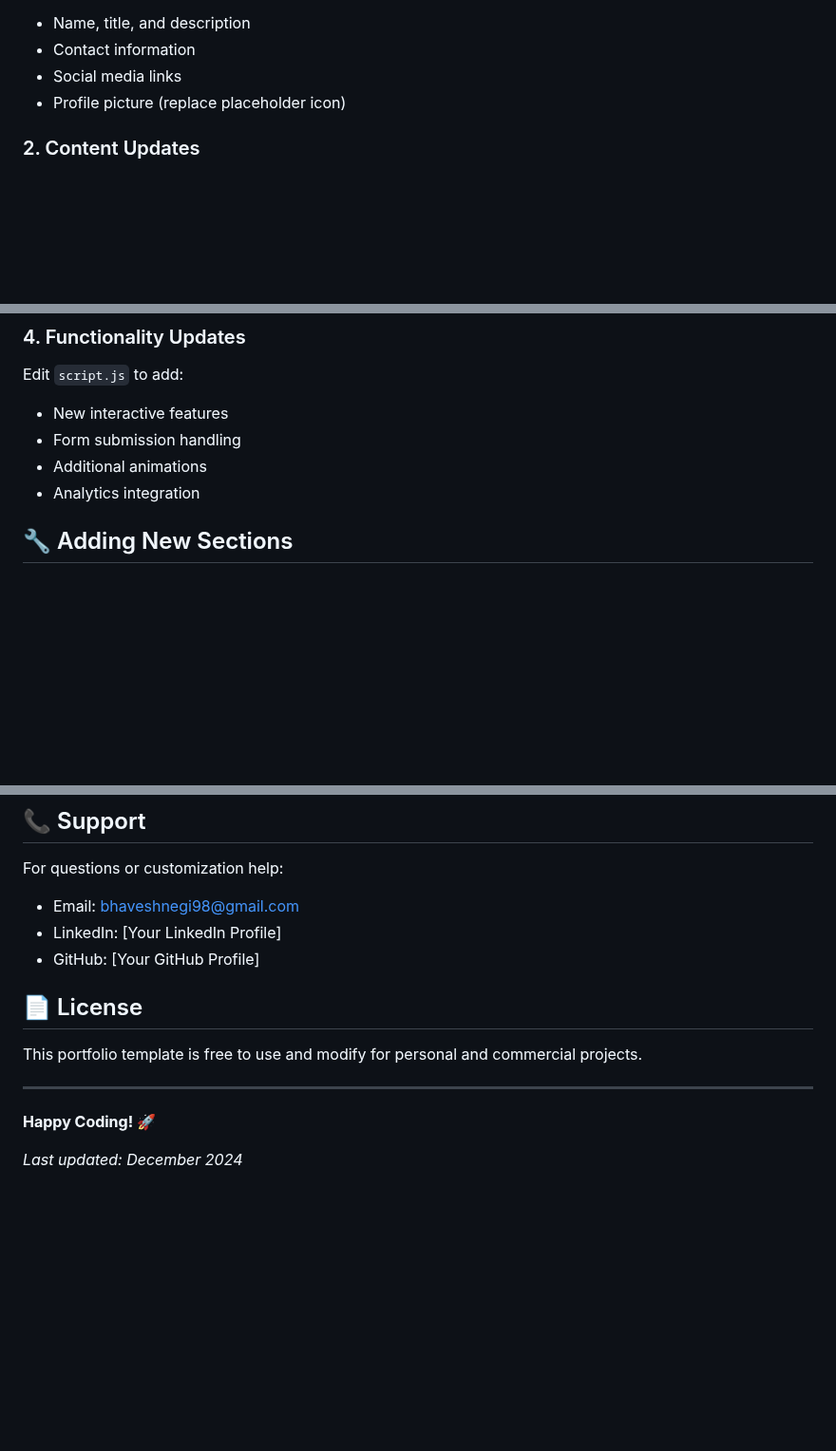
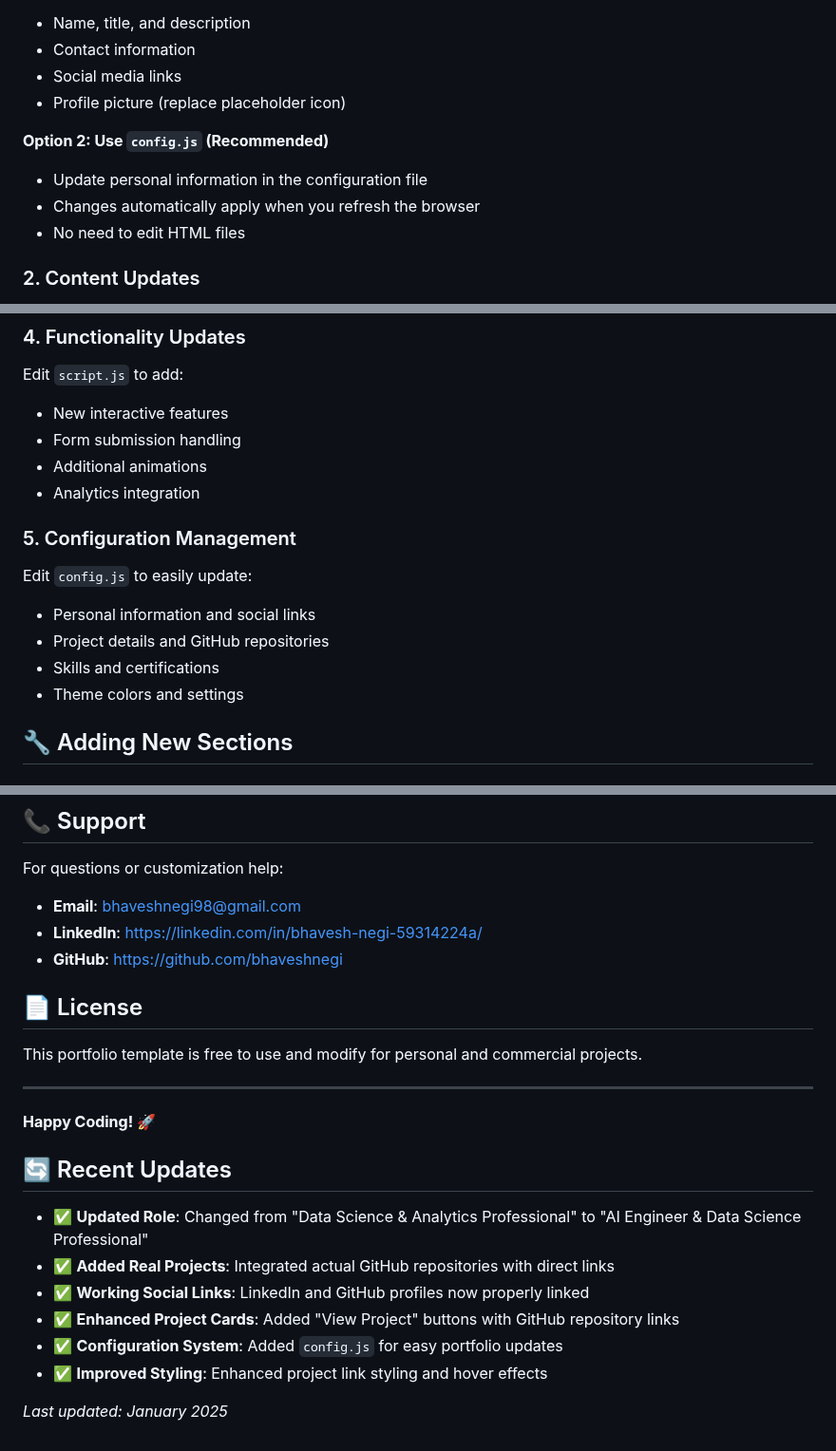
Before and after one commit to bhaveshnegi/portfolio_main, a Markdown page: README.md, 3 parts joined by grey strips. Shown at 95% size. GitHub-like rendering; blank space fills up the shorter version.

```diff
--- a/README.md
+++ b/README.md
@@ -39,6 +65,11 @@ Edit `index.html` to update:
 - Contact information
 - Social media links
 - Profile picture (replace placeholder icon)
+
+**Option 2: Use `config.js` (Recommended)**
+- Update personal information in the configuration file
+- Changes automatically apply when you refresh the browser
+- No need to edit HTML files
 
 ### 2. Content Updates
 - **Experience**: Add new internships/jobs in the timeline section
@@ -60,6 +91,13 @@ Edit `script.js` to add:
 - Form submission handling
 - Additional animations
 - Analytics integration
+
+### 5. Configuration Management
+Edit `config.js` to easily update:
+- Personal information and social links
+- Project details and GitHub repositories
+- Skills and certifications
+- Theme colors and settings
 
 ## 🔧 Adding New Sections
 
@@ -182,9 +220,9 @@ The website includes:
 ## 📞 Support
 
 For questions or customization help:
-- Email: bhaveshnegi98@gmail.com
-- LinkedIn: [Your LinkedIn Profile]
-- GitHub: [Your GitHub Profile]
+- **Email**: bhaveshnegi98@gmail.com
+- **LinkedIn**: [https://linkedin.com/in/bhavesh-negi-59314224a/](https://linkedin.com/in/bhavesh-negi-59314224a/)
+- **GitHub**: [https://github.com/bhaveshnegi](https://github.com/bhaveshnegi)
 
 ## 📄 License
 
@@ -194,4 +232,13 @@ This portfolio template is free to use and modify for personal and commercial pr
 
 **Happy Coding! 🚀**
 
-*Last updated: December 2024*
+## 🔄 Recent Updates
+
+- ✅ **Updated Role**: Changed from "Data Science & Analytics Professional" to "AI Engineer & Data Science Professional"
+- ✅ **Added Real Projects**: Integrated actual GitHub repositories with direct links
+- ✅ **Working Social Links**: LinkedIn and GitHub profiles now properly linked
+- ✅ **Enhanced Project Cards**: Added "View Project" buttons with GitHub repository links
+- ✅ **Configuration System**: Added `config.js` for easy portfolio updates
+- ✅ **Improved Styling**: Enhanced project link styling and hover effects
+
+*Last updated: January 2025*
```
Also changed, not shown: other parts of README.md (+31 -5 lines).
